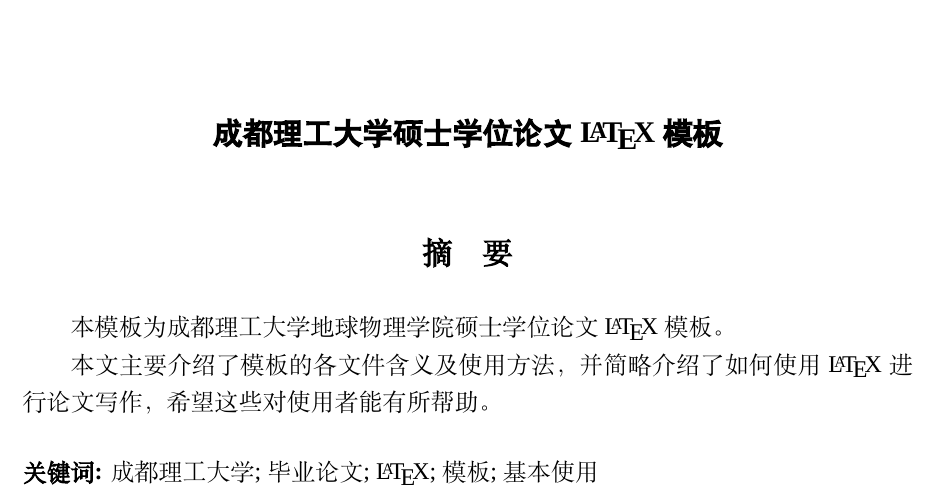
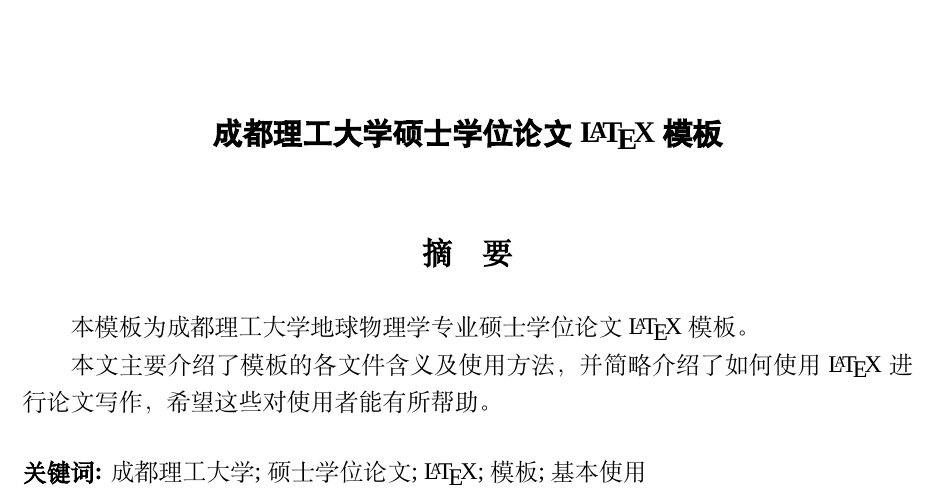
Before and after one commit to fumeng6/CDUT-Master-Thesis-LaTeX-Template, a LaTeX thesis (CDUT Geophysics MS Thesis.tex, which reads abstract.tex): part of page 7 of 50, cut so that both start at the same text. Compiled offline with XeLaTeX; a missing font is replaced by an installed copy or a similar font.

Commit message:
Update abstract.tex

```diff
--- a/abstract.tex
+++ b/abstract.tex
@@ -9,7 +9,7 @@
   \end{center}
   \vspace{18pt}
   \par
-本模板为成都理工大学地球物理学院硕士学位论文~\LaTeX~模板。
+本模板为成都理工大学地球物理学专业硕士学位论文~\LaTeX~模板。
 
 本文主要介绍了模板的各文件含义及使用方法，并简略介绍了如何使用~\LaTeX~进行论文写作，希望这些对使用者能有所帮助。
 
@@ -17,7 +17,7 @@
 \vspace{1em}\par
 
 %%%--------- 中文摘要关键词 -------- %%%
-\cnkeywords{成都理工大学;毕业论文; \LaTeX{};模板;基本使用}
+\cnkeywords{成都理工大学;硕士学位论文; \LaTeX{};模板;基本使用}
 
 %%%===============================英文摘要===============================%%%
 \begin{enabstract}
```
